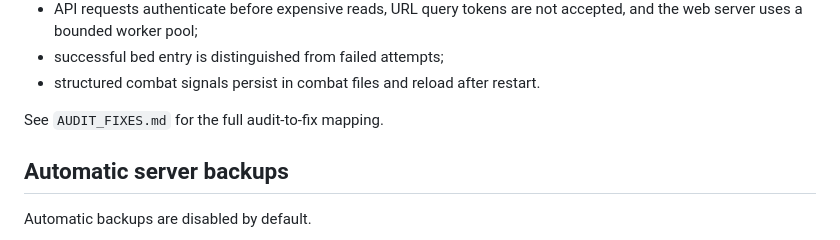
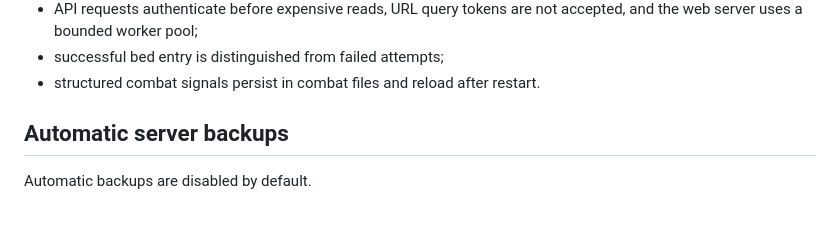
Before and after one commit to BirdmanAustin-dev/Player-Action-Logger, a Markdown page: README.md, the part around the change. GitHub-like rendering; blank space fills up the shorter version.

```diff
--- a/README.md
+++ b/README.md
@@ -114,7 +114,6 @@ The build #92 patch includes a second moderation-correctness pass:
 - successful bed entry is distinguished from failed attempts;
 - structured combat signals persist in combat files and reload after restart.
 
-See `AUDIT_FIXES.md` for the full audit-to-fix mapping.
 
 ## Automatic server backups
 
```
